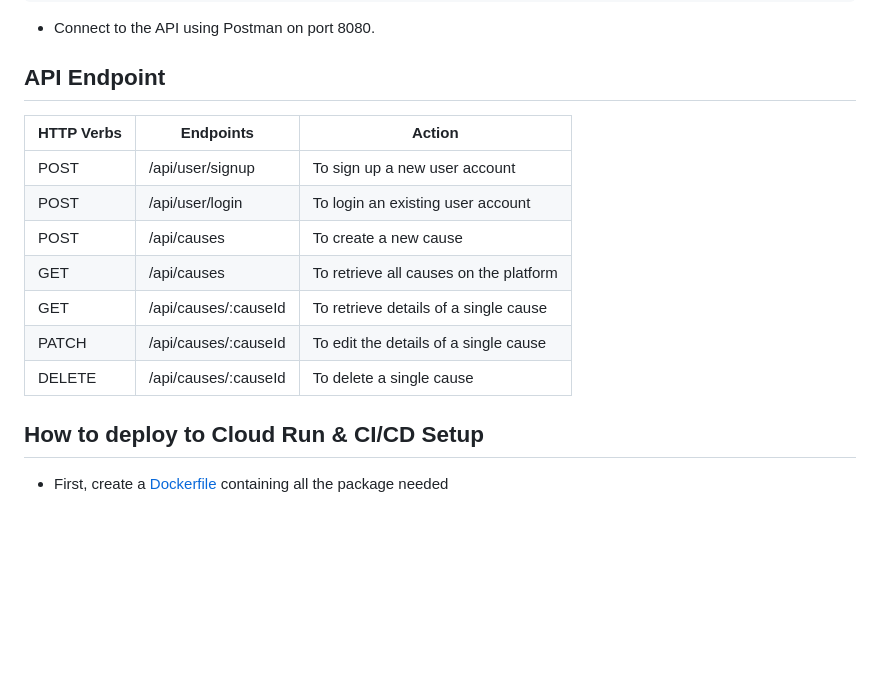
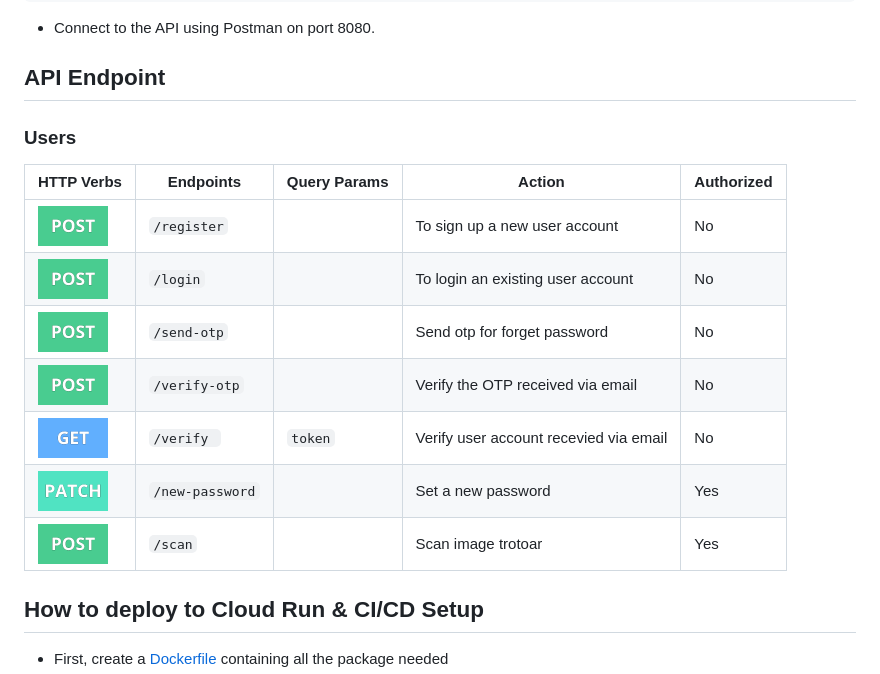
Before and after one commit to TrotoTrackApp/TrotoTrack-API, a Markdown page: README.md, the part around the change. Drawn GitHub-style; blank space fills up the shorter version.

```diff
--- a/README.md
+++ b/README.md
@@ -107,16 +107,17 @@ npm run start
 
 
 ## API Endpoint
+### Users
 
-| HTTP Verbs | Endpoints | Action |
-| ---------- | --------- | ------ |
-| POST       | /api/user/signup | To sign up a new user account |
-| POST | /api/user/login | To login an existing user account |
-| POST | /api/causes | To create a new cause |
-| GET | /api/causes | To retrieve all causes on the platform |
-| GET | /api/causes/:causeId | To retrieve details of a single cause |
-| PATCH | /api/causes/:causeId | To edit the details of a single cause |
-| DELETE | /api/causes/:causeId | To delete a single cause |
+| HTTP Verbs                                                                         | Endpoints        | Query Params | Action                                 | Authorized |
+| ---------------------------------------------------------------------------------- | ---------------- | ------------ | -------------------------------------- | ---------- |
+| ![](https://github.com/TrotoTrackApp/TrotoTrack-API/blob/readme/assets/POST.png)   | `/register`      |              | To sign up a new user account          | No         |
+| ![](https://github.com/TrotoTrackApp/TrotoTrack-API/blob/readme/assets/POST.png)   | `/login`         |              | To login an existing user account      | No         |
+| ![](https://github.com/TrotoTrackApp/TrotoTrack-API/blob/readme/assets/POST.png)   | `/send-otp`      |              | Send otp for forget password           | No         |
+| ![](https://github.com/TrotoTrackApp/TrotoTrack-API/blob/readme/assets/POST.png)   | `/verify-otp`    |              | Verify the OTP received via email      | No         |
+| ![](https://github.com/TrotoTrackApp/TrotoTrack-API/blob/readme/assets/GET.png)    | `/verify `       | `token`      | Verify user account recevied via email | No         |
+| ![](https://github.com/TrotoTrackApp/TrotoTrack-API/blob/readme/assets/PATCH.png)  | `/new-password`  |              | Set a new password                     | Yes        |
+| ![](https://github.com/TrotoTrackApp/TrotoTrack-API/blob/readme/assets/POST.png)   | `/scan`          |              | Scan image trotoar                     | Yes        |
 
 
 ## How to deploy to Cloud Run & CI/CD Setup
```
